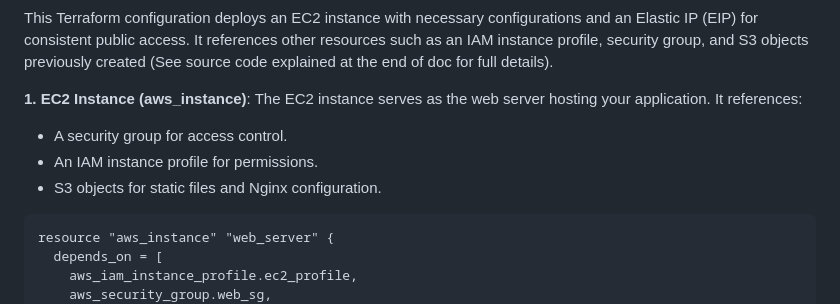
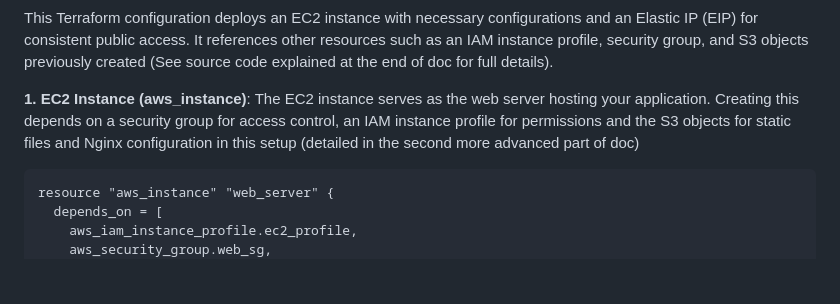
Before and after one commit to MariammBello/terraform-webapp, a Markdown page: README.md, the part around the change. Rendered like a GitHub page; blank space fills up the shorter version.

````diff
--- a/README.md
+++ b/README.md
@@ -79,10 +79,8 @@ Example: If you’re uploading index.html, the source should be the path to inde
 ### Creating EC2 Instance and Elastic IP Configuration to host website on.
 This Terraform configuration deploys an EC2 instance with necessary configurations and an Elastic IP (EIP) for consistent public access. It references other resources such as an IAM instance profile, security group, and S3 objects previously created (See source code explained at the end of doc for full details).
 
-**1. EC2 Instance (aws_instance)**: The EC2 instance serves as the web server hosting your application. It references:
-- A security group for access control.
-- An IAM instance profile for permissions.
-- S3 objects for static files and Nginx configuration.
+**1. EC2 Instance (aws_instance)**: The EC2 instance serves as the web server hosting your application. Creating this depends on a security group for access control, an IAM instance profile for permissions and the S3 objects for static files and Nginx configuration in this setup (detailed in the second more advanced part of doc)
+
 ```
 resource "aws_instance" "web_server" {
   depends_on = [
````
